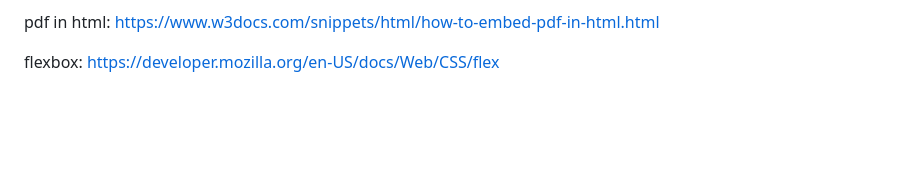
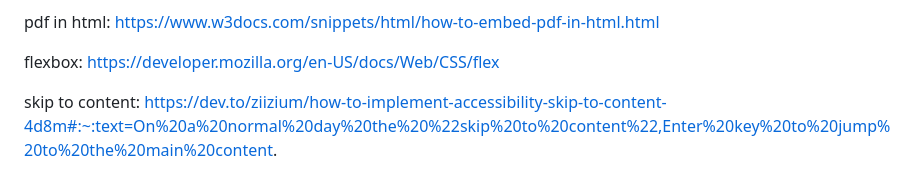
Before and after one commit to marnixvdm/Frontendevelopment, a Markdown page: README.md, the part around the change. Rendered like a GitHub page; blank space fills up the shorter version.

```diff
--- a/README.md
+++ b/README.md
@@ -240,4 +240,7 @@ https://www.w3docs.com/snippets/html/how-to-embed-pdf-in-html.html
 
 flexbox:
 https://developer.mozilla.org/en-US/docs/Web/CSS/flex
+
+skip to content:
+https://dev.to/ziizium/how-to-implement-accessibility-skip-to-content-4d8m#:~:text=On%20a%20normal%20day%20the%20%22skip%20to%20content%22,Enter%20key%20to%20jump%20to%20the%20main%20content.
 </details>
```
